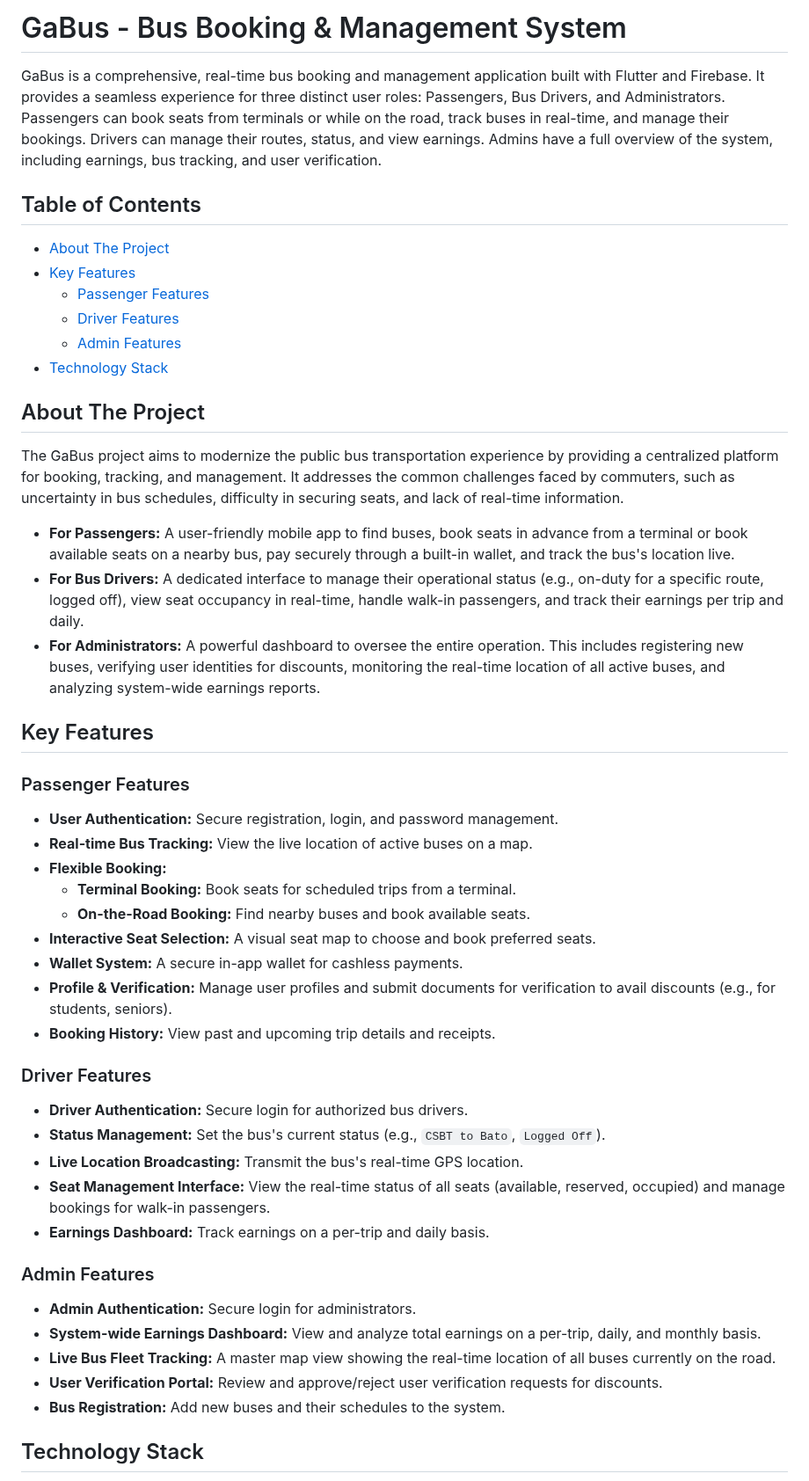
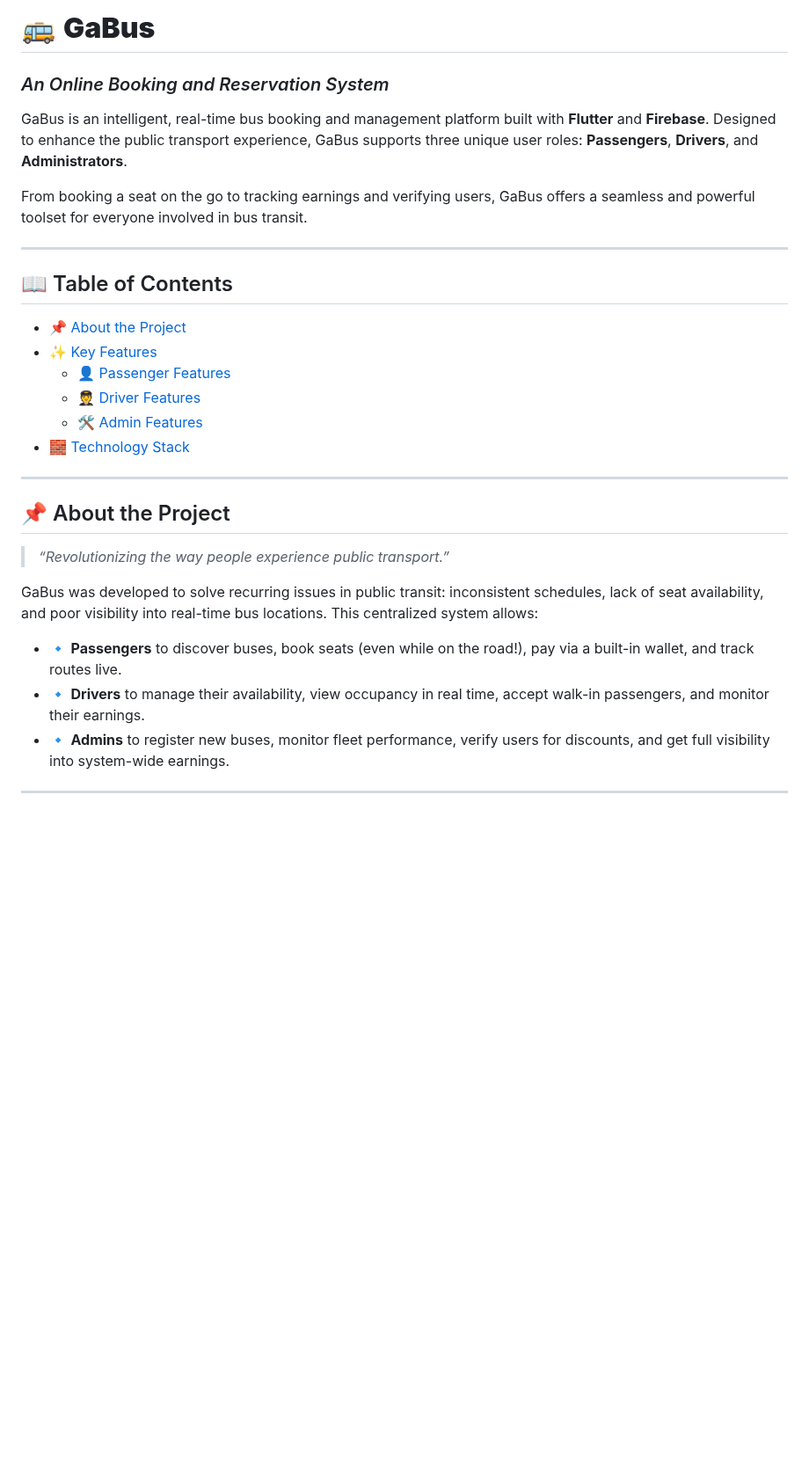
Before and after one commit to ENRexGeorge23/GaBUS, a Markdown page: README.md, the part around one of its changes. Shown at 88% size. GitHub-like rendering; blank space fills up the shorter version.

```diff
--- a/README.md
+++ b/README.md
@@ -1,49 +1,31 @@
-# GaBus - Bus Booking & Management System
+# 🚌 **GaBus**
+### *An Online Booking and Reservation System*
 
-GaBus is a comprehensive, real-time bus booking and management application built with Flutter and Firebase. It provides a seamless experience for three distinct user roles: Passengers, Bus Drivers, and Administrators. Passengers can book seats from terminals or while on the road, track buses in real-time, and manage their bookings. Drivers can manage their routes, status, and view earnings. Admins have a full overview of the system, including earnings, bus tracking, and user verification.
+GaBus is an intelligent, real-time bus booking and management platform built with **Flutter** and **Firebase**. Designed to enhance the public transport experience, GaBus supports three unique user roles: **Passengers**, **Drivers**, and **Administrators**.
 
-## Table of Contents
-- [About The Project](#about-the-project)
-- [Key Features](#key-features)
-  - [Passenger Features](#passenger-features)
-  - [Driver Features](#driver-features)
-  - [Admin Features](#admin-features)
-- [Technology Stack](#technology-stack)
+From booking a seat on the go to tracking earnings and verifying users, GaBus offers a seamless and powerful toolset for everyone involved in bus transit.
 
-## About The Project
+---
 
-The GaBus project aims to modernize the public bus transportation experience by providing a centralized platform for booking, tracking, and management. It addresses the common challenges faced by commuters, such as uncertainty in bus schedules, difficulty in securing seats, and lack of real-time information.
+## 📖 Table of Contents
+- [📌 About the Project](#-about-the-project)
+- [✨ Key Features](#-key-features)
+  - [👤 Passenger Features](#passenger-features)
+  - [🧑‍✈️ Driver Features](#driver-features)
+  - [🛠️ Admin Features](#admin-features)
+- [🧱 Technology Stack](#-technology-stack)
 
--   **For Passengers:** A user-friendly mobile app to find buses, book seats in advance from a terminal or book available seats on a nearby bus, pay securely through a built-in wallet, and track the bus's location live.
--   **For Bus Drivers:** A dedicated interface to manage their operational status (e.g., on-duty for a specific route, logged off), view seat occupancy in real-time, handle walk-in passengers, and track their earnings per trip and daily.
--   **For Administrators:** A powerful dashboard to oversee the entire operation. This includes registering new buses, verifying user identities for discounts, monitoring the real-time location of all active buses, and analyzing system-wide earnings reports.
+---
 
-## Key Features
+## 📌 About the Project
 
-### Passenger Features
--   **User Authentication:** Secure registration, login, and password management.
--   **Real-time Bus Tracking:** View the live location of active buses on a map.
--   **Flexible Booking:**
-    -   **Terminal Booking:** Book seats for scheduled trips from a terminal.
-    -   **On-the-Road Booking:** Find nearby buses and book available seats.
--   **Interactive Seat Selection:** A visual seat map to choose and book preferred seats.
--   **Wallet System:** A secure in-app wallet for cashless payments.
--   **Profile & Verification:** Manage user profiles and submit documents for verification to avail discounts (e.g., for students, seniors).
--   **Booking History:** View past and upcoming trip details and receipts.
+> *“Revolutionizing the way people experience public transport.”*
 
-### Driver Features
--   **Driver Authentication:** Secure login for authorized bus drivers.
--   **Status Management:** Set the bus's current status (e.g., `CSBT to Bato`, `Logged Off`).
--   **Live Location Broadcasting:** Transmit the bus's real-time GPS location.
--   **Seat Management Interface:** View the real-time status of all seats (available, reserved, occupied) and manage bookings for walk-in passengers.
--   **Earnings Dashboard:** Track earnings on a per-trip and daily basis.
+GaBus was developed to solve recurring issues in public transit: inconsistent schedules, lack of seat availability, and poor visibility into real-time bus locations. This centralized system allows:
 
-### Admin Features
--   **Admin Authentication:** Secure login for administrators.
--   **System-wide Earnings Dashboard:** View and analyze total earnings on a per-trip, daily, and monthly basis.
--   **Live Bus Fleet Tracking:** A master map view showing the real-time location of all buses currently on the road.
--   **User Verification Portal:** Review and approve/reject user verification requests for discounts.
--   **Bus Registration:** Add new buses and their schedules to the system.
+- 🔹 **Passengers** to discover buses, book seats (even while on the road!), pay via a built-in wallet, and track routes live.
+- 🔹 **Drivers** to manage their availability, view occupancy in real time, accept walk-in passengers, and monitor their earnings.
+- 🔹 **Admins** to register new buses, monitor fleet performance, verify users for discounts, and get full visibility into system-wide earnings.
 
-## Technology Stack
+---
 
```
Also changed, not shown: other parts of README.md (+51 -12 lines).
